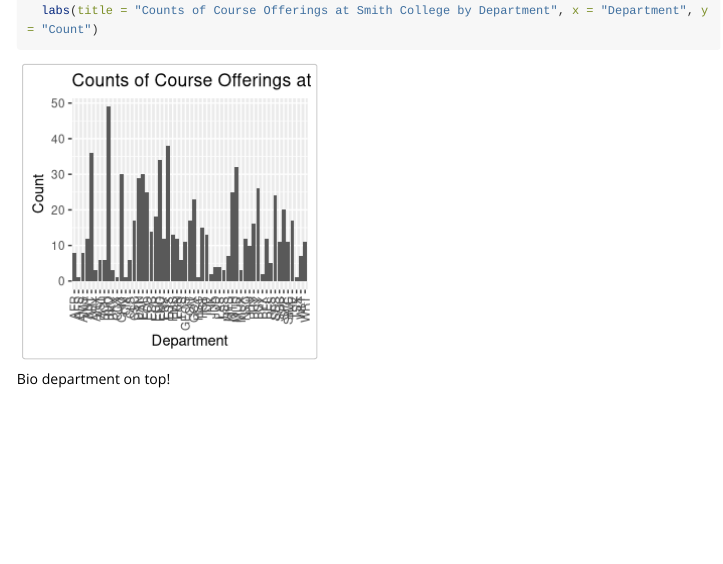
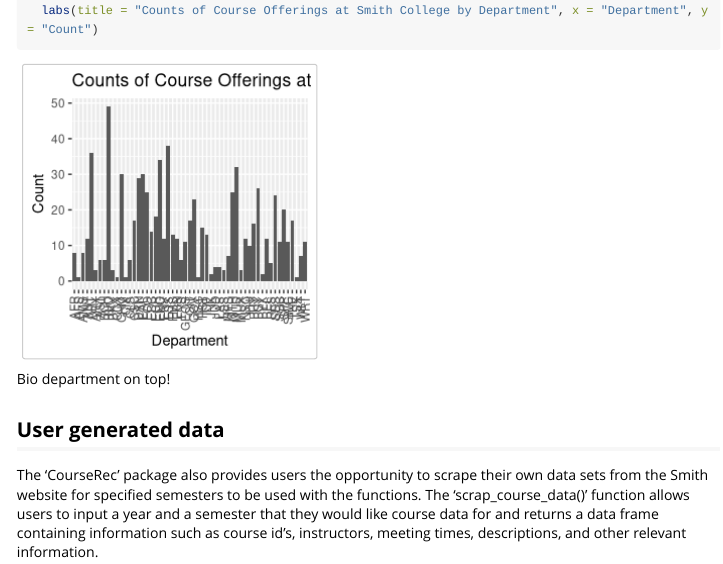
Before and after one commit to rlong711/CourseRec, an R Markdown document (vignettes/CourseRec.Rmd): the page in a window 1100 px wide, from 3500 px down. Rendered offline with R 4.5, knitr and Pandoc, with nearby package versions; some code elsewhere in the file could not run offline; long lines of code are wrapped.

Commit message:
adding some info on 'scrap_course_data()' func

````diff
--- a/vignettes/CourseRec.Rmd
+++ b/vignettes/CourseRec.Rmd
@@ -84,3 +84,7 @@ ggplot(department_counts, aes(x = course_dept, y = n)) +
 
 ```
 Bio department on top!
+
+## User generated data
+
+The 'CourseRec' package also provides users the opportunity to scrape their own data sets from the Smith website for specified semesters to be used with the functions. The 'scrap_course_data()' function allows users to input a year and a semester that they would like course data for and returns a data frame containing information such as course id's, instructors, meeting times, descriptions, and other relevant information.
````
